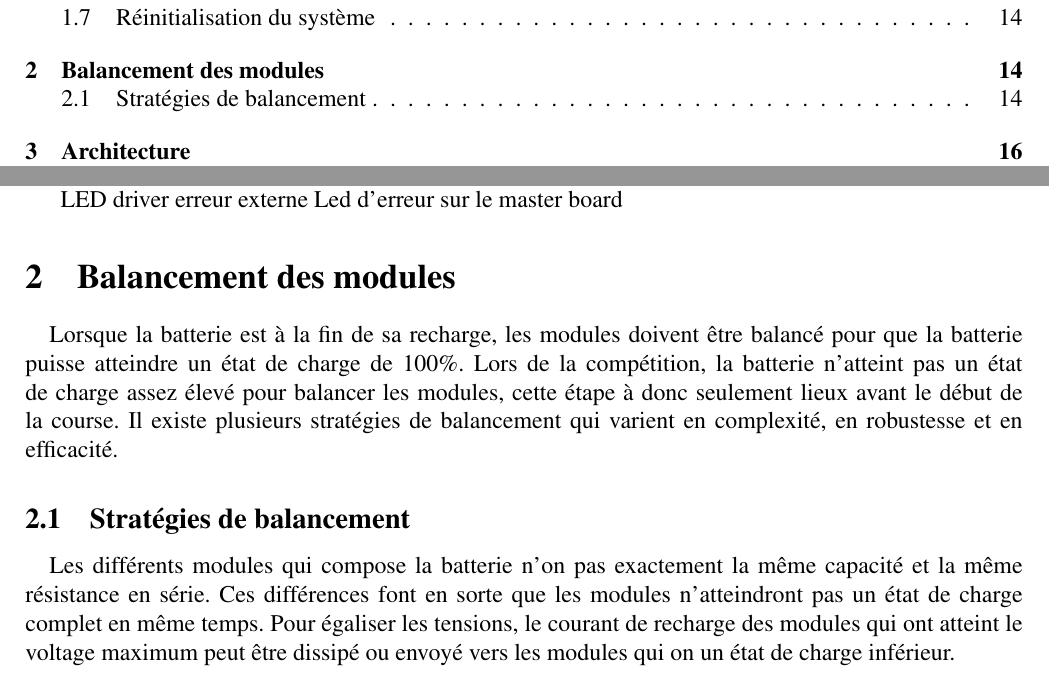
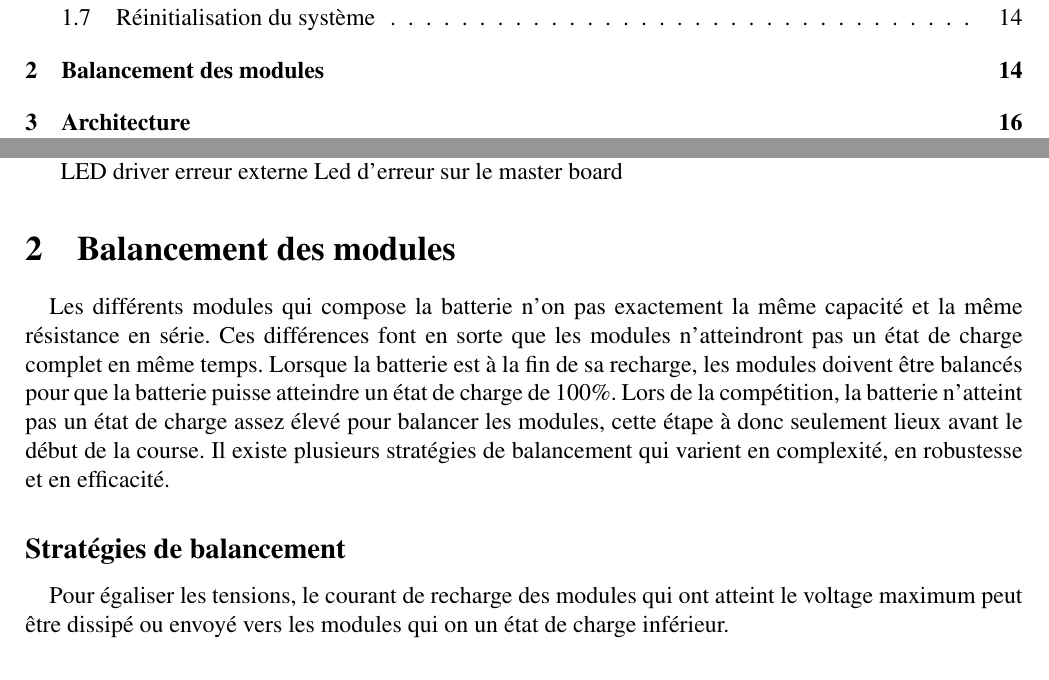
Before and after one commit to chrisdsa/BMS, a LaTeX document (DOC/Conception/Main.tex, which reads DOC/Conception/Fonctionnalites/Balancement.tex, DOC/Conception/Objectifs/Balancement.tex): two parts of pages 2 and 15 of 22, joined at a grey line, cut so that both start at the same text. Compiled offline with pdfLaTeX.

Commit message:
balancement minor fix

```diff
--- a/DOC/Conception/Fonctionnalites/Balancement.tex
+++ b/DOC/Conception/Fonctionnalites/Balancement.tex
@@ -4,9 +4,9 @@
 
 %2 mosfets avec comparateur
 
-\subsection{Stratégies de balancement}
+\subsection*{Stratégies de balancement}
 \paragraph*{}
-Les différents modules qui compose la batterie n'on pas exactement la même capacité et la même résistance en série. Ces différences font en sorte que les modules n'atteindront pas un état de charge complet en même temps. Pour égaliser les tensions, le courant de recharge des modules qui ont atteint le voltage maximum peut être dissipé ou envoyé vers les modules qui on un état de charge inférieur.
+Pour égaliser les tensions, le courant de recharge des modules qui ont atteint le voltage maximum peut être dissipé ou envoyé vers les modules qui on un état de charge inférieur.
 
 \subsubsection*{Balancement dissipatif au voltage maximum des modules ("Top balancing")}
 \paragraph*{}
--- a/DOC/Conception/Objectifs/Balancement.tex
+++ b/DOC/Conception/Objectifs/Balancement.tex
@@ -1,4 +1,4 @@
 
 \section{Balancement des modules}
 	\paragraph*{}
-	Lorsque la batterie est à la fin de sa recharge, les modules doivent être balancé pour que la batterie puisse atteindre un état de charge de 100\%. Lors de la compétition, la batterie n'atteint pas un état de charge assez élevé pour balancer les modules, cette étape à donc seulement lieux avant le début de la course. Il existe plusieurs stratégies de balancement qui varient en complexité, en robustesse et en efficacité.
+	Les différents modules qui compose la batterie n'on pas exactement la même capacité et la même résistance en série. Ces différences font en sorte que les modules n'atteindront pas un état de charge complet en même temps. Lorsque la batterie est à la fin de sa recharge, les modules doivent être balancés pour que la batterie puisse atteindre un état de charge de 100\%. Lors de la compétition, la batterie n'atteint pas un état de charge assez élevé pour balancer les modules, cette étape à donc seulement lieux avant le début de la course. Il existe plusieurs stratégies de balancement qui varient en complexité, en robustesse et en efficacité.
```
Also changed, not shown: DOC/Conception/Main.tex (+1 -0 lines).
